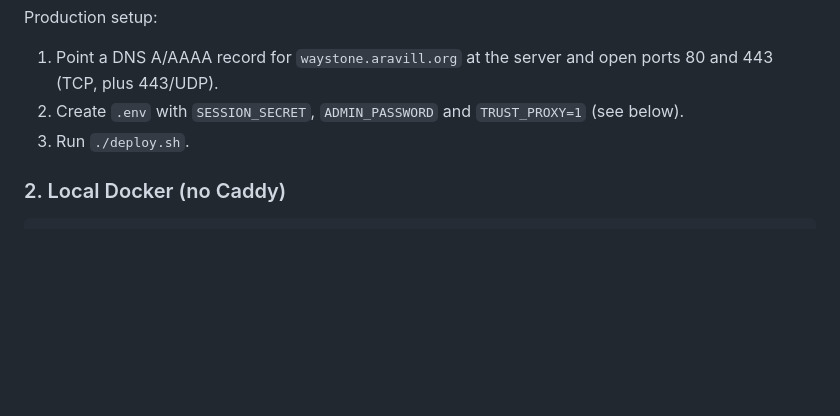
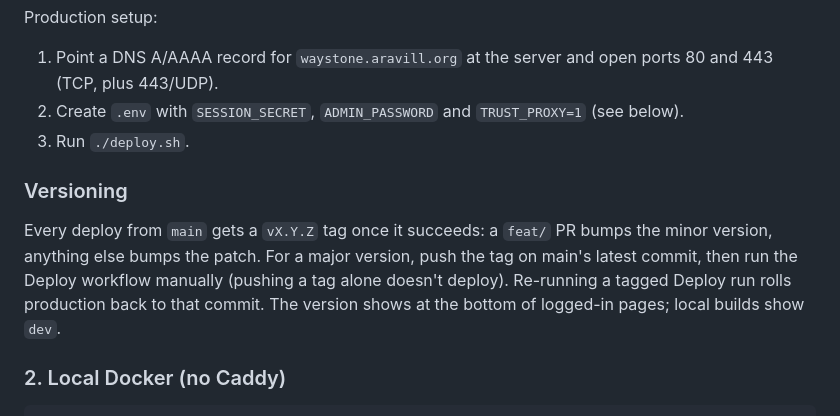
Before and after one commit to Aravill/waystone-web, a Markdown page: README.md, the part around the change. Rendered like a GitHub page; blank space fills up the shorter version.

Commit message:
document versioning
Co-Authored-By: Claude Opus 5.5 <noreply@anthropic.com>

```diff
--- a/README.md
+++ b/README.md
@@ -72,6 +72,10 @@ Production setup:
 1. Point a DNS A/AAAA record for `waystone.aravill.org` at the server and open ports 80 and 443 (TCP, plus 443/UDP).
 2. Create `.env` with `SESSION_SECRET`, `ADMIN_PASSWORD` and `TRUST_PROXY=1` (see below).
 3. Run `./deploy.sh`.
+
+### Versioning
+
+Every deploy from `main` gets a `vX.Y.Z` tag once it succeeds: a `feat/` PR bumps the minor version, anything else bumps the patch. For a major version, push the tag on main's latest commit, then run the Deploy workflow manually (pushing a tag alone doesn't deploy). Re-running a tagged Deploy run rolls production back to that commit. The version shows at the bottom of logged-in pages; local builds show `dev`.
 
 ### 2. Local Docker (no Caddy)
 
```
Also changed, not shown: CLAUDE.md (+1 -0 lines).
